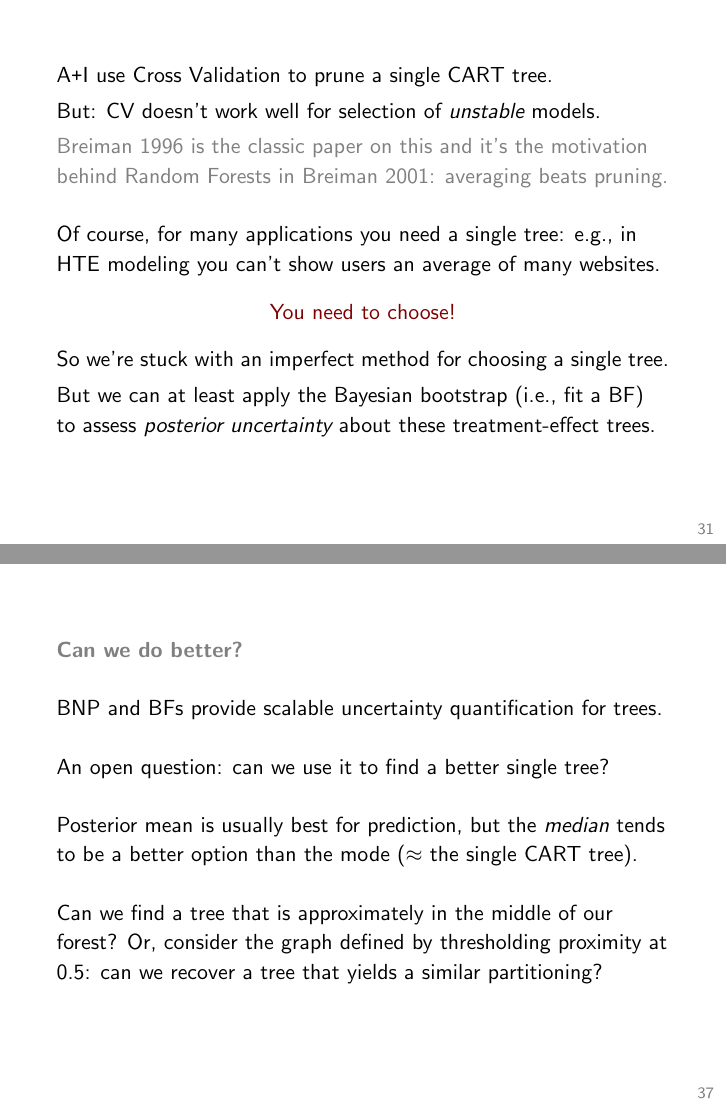
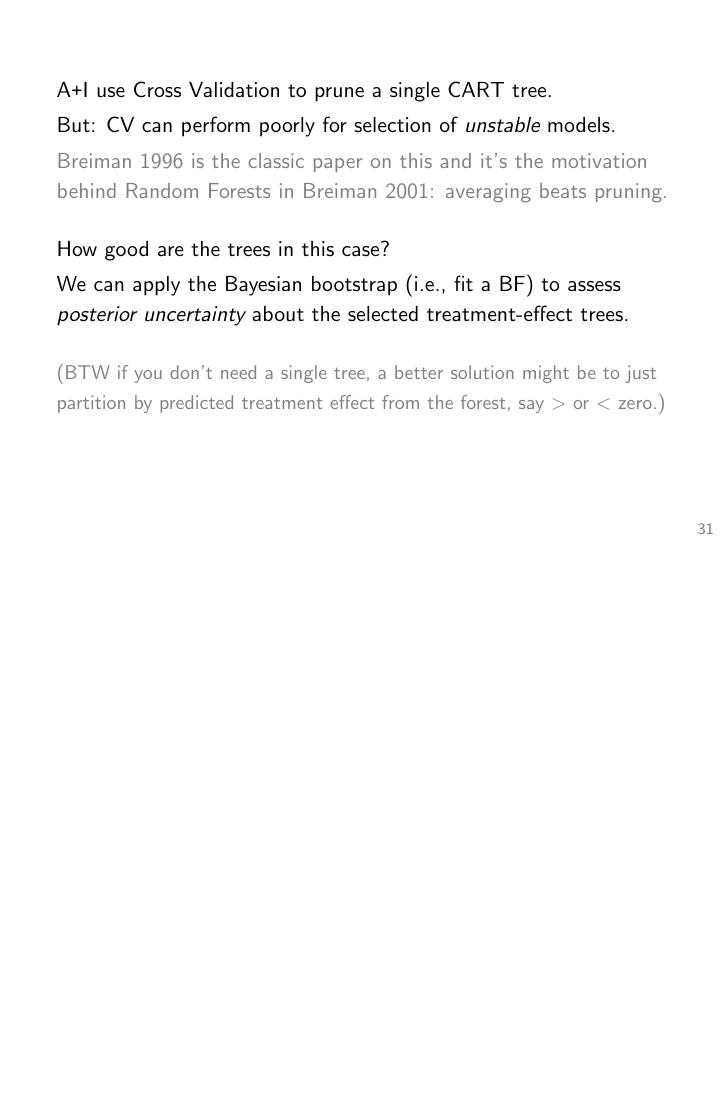
Before and after one commit to TaddyLab/talks, LaTeX slides (BDnpB.tex): pages 31 and 37 of 38 before the commit and page 31 of 37 after it, the two joined at a grey line, the shorter picture padded with empty space. Compiled offline with pdfLaTeX.

Commit message:
duke update

```diff
--- a/BDnpB.tex
+++ b/BDnpB.tex
@@ -790,7 +790,7 @@ This works because
 A\texttt{+}I use Cross Validation to prune a single CART tree.
 
 \vskip .1cm
-But: CV doesn't work well for selection of {\it unstable} models.
+But: CV can perform poorly for selection of {\it unstable} models.
 
 \vskip .1cm
 {\gr
@@ -798,18 +798,13 @@ Breiman 1996 is the classic paper on this and it's the motivation behind Random
 
 
 \vskip .5cm
-Of course, for many applications you need a single tree: e.g., in HTE modeling you can't show users an average of many websites.
-
-\begin{center}\theme
-You need to choose!
-\end{center}
-
-So we're stuck with an imperfect method for choosing a single tree.
+How good are the trees in this case?
 
 \vskip .1cm
-But we can at least apply the Bayesian bootstrap (i.e., fit a BF) \\to assess {\it posterior uncertainty} about these treatment-effect trees.
+We can apply the Bayesian bootstrap (i.e., fit a BF) to assess {\it posterior uncertainty} about the selected treatment-effect trees.
 
-
+\vskip .5cm
+{\gr\small (BTW if you don't need a single tree, a better solution might be to just partition by predicted treatment effect from the forest, say $>$ or $<$ zero.)}
 \end{frame}
 
 \begin{frame}
@@ -883,24 +878,6 @@ Again: after 5 weeks the tree is much more stable.
 
 \begin{frame}
 
-
-{\bf \gr Can we do better?}
-
-\vskip .5cm
-BNP and BFs provide scalable uncertainty quantification for trees.
-
-\vskip .5cm An open question: can we use it to find a better single tree?
-
-\vskip .5cm Posterior mean is usually best for prediction, but the {\it median} tends to be a better option than the mode ($\approx$ the single CART tree).
-
-\vskip .5cm
-Can we find a tree that is approximately in the middle of our forest?  Or, consider the graph defined by thresholding proximity at 0.5:  can we recover a tree that yields a similar partitioning?
-
-
-\end{frame}
-
-\begin{frame}
-
 \vskip .5cm
 {\bf Big Data and distribution-free BNP}
 
```
Also changed, not shown: BDnpB.pdf.
